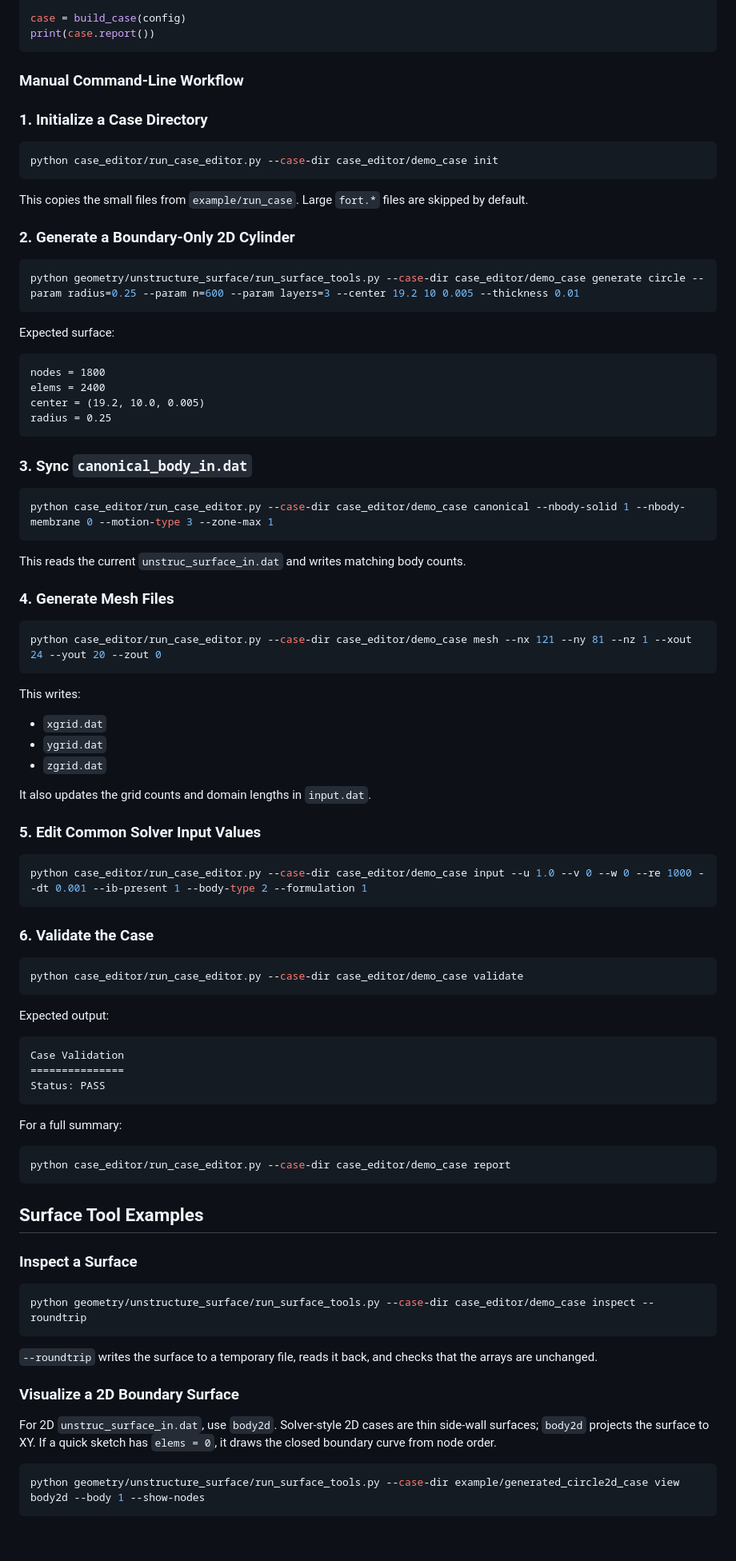
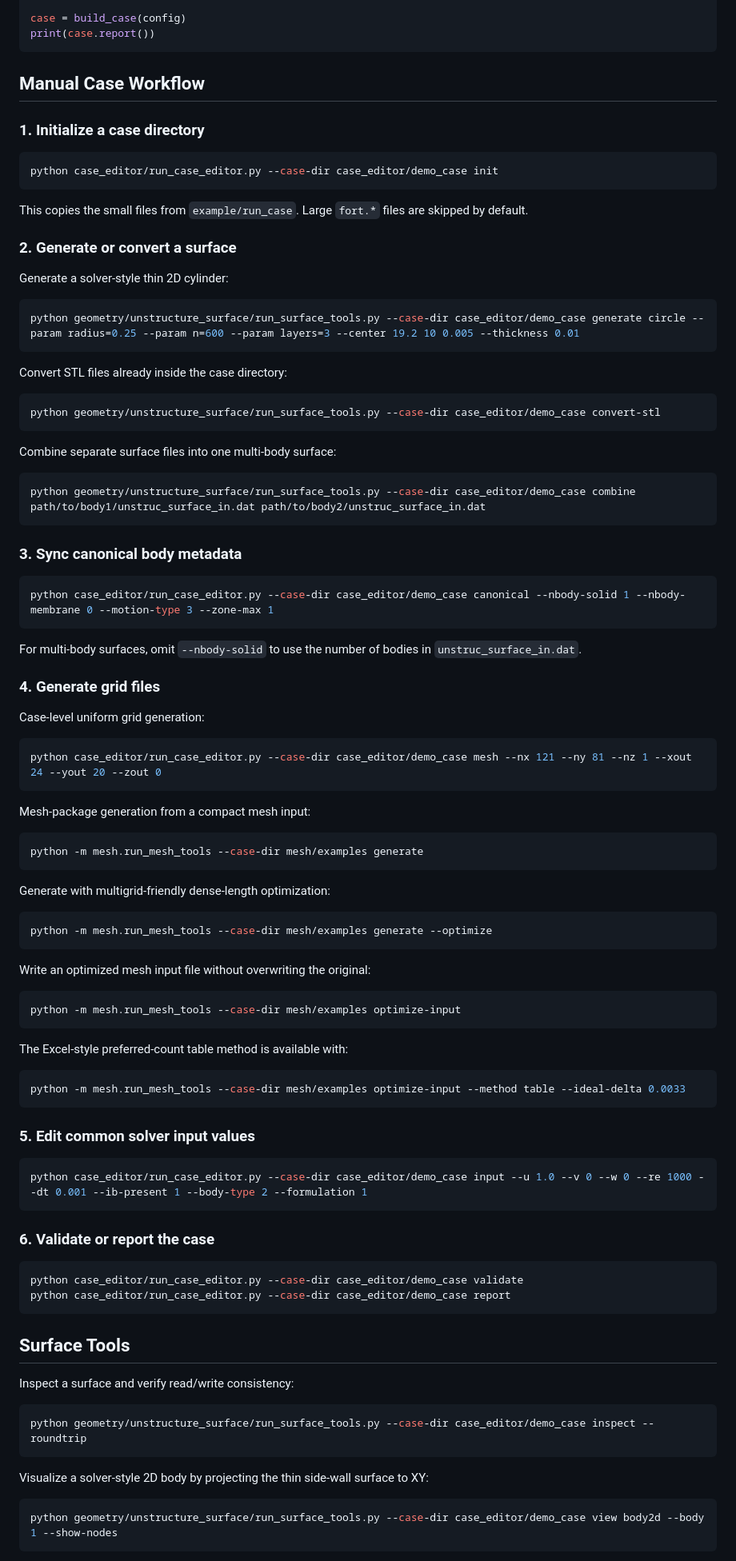
Before and after one commit to ZHBALEX/Picar_Pre, a Markdown page: README.md, the part around one of its changes. Shown at 80% size. Rendered like a GitHub page; blank space fills up the shorter version.

````diff
--- a/README.md
+++ b/README.md
@@ -189,9 +144,9 @@ case = build_case(config)
 print(case.report())
 ```
 
-### Manual Command-Line Workflow
+## Manual Case Workflow
 
-### 1. Initialize a Case Directory
+### 1. Initialize a case directory
 
 ```powershell
 python case_editor/run_case_editor.py --case-dir case_editor/demo_case init
@@ -200,87 +155,91 @@ python case_editor/run_case_editor.py --case-dir case_editor/demo_case init
 This copies the small files from `example/run_case`. Large `fort.*` files are
 skipped by default.
 
-### 2. Generate a Boundary-Only 2D Cylinder
+### 2. Generate or convert a surface
+
+Generate a solver-style thin 2D cylinder:
 
 ```powershell
 python geometry/unstructure_surface/run_surface_tools.py --case-dir case_editor/demo_case generate circle --param radius=0.25 --param n=600 --param layers=3 --center 19.2 10 0.005 --thickness 0.01
 ```
 
-Expected surface:
+Convert STL files already inside the case directory:
 
-```text
-nodes = 1800
-elems = 2400
-center = (19.2, 10.0, 0.005)
-radius = 0.25
+```powershell
+python geometry/unstructure_surface/run_surface_tools.py --case-dir case_editor/demo_case convert-stl
 ```
 
-### 3. Sync `canonical_body_in.dat`
+Combine separate surface files into one multi-body surface:
+
+```powershell
+python geometry/unstructure_surface/run_surface_tools.py --case-dir case_editor/demo_case combine path/to/body1/unstruc_surface_in.dat path/to/body2/unstruc_surface_in.dat
+```
+
+### 3. Sync canonical body metadata
 
 ```powershell
 python case_editor/run_case_editor.py --case-dir case_editor/demo_case canonical --nbody-solid 1 --nbody-membrane 0 --motion-type 3 --zone-max 1
 ```
 
-This reads the current `unstruc_surface_in.dat` and writes matching body counts.
+For multi-body surfaces, omit `--nbody-solid` to use the number of bodies in
+`unstruc_surface_in.dat`.
 
-### 4. Generate Mesh Files
+### 4. Generate grid files
+
+Case-level uniform grid generation:
 
 ```powershell
 python case_editor/run_case_editor.py --case-dir case_editor/demo_case mesh --nx 121 --ny 81 --nz 1 --xout 24 --yout 20 --zout 0
 ```
 
-This writes:
+Mesh-package generation from a compact mesh input:
 
-- `xgrid.dat`
-- `ygrid.dat`
-- `zgrid.dat`
+```powershell
+python -m mesh.run_mesh_tools --case-dir mesh/examples generate
+```
 
-It also updates the grid counts and domain lengths in `input.dat`.
+Generate with multigrid-friendly dense-length optimization:
 
-### 5. Edit Common Solver Input Values
+```powershell
+python -m mesh.run_mesh_tools --case-dir mesh/examples generate --optimize
+```
+
+Write an optimized mesh input file without overwriting the original:
+
+```powershell
+python -m mesh.run_mesh_tools --case-dir mesh/examples optimize-input
+```
+
+The Excel-style preferred-count table method is available with:
+
+```powershell
+python -m mesh.run_mesh_tools --case-dir mesh/examples optimize-input --method table --ideal-delta 0.0033
+```
+
+### 5. Edit common solver input values
 
 ```powershell
 python case_editor/run_case_editor.py --case-dir case_editor/demo_case input --u 1.0 --v 0 --w 0 --re 1000 --dt 0.001 --ib-present 1 --body-type 2 --formulation 1
 ```
 
-### 6. Validate the Case
+### 6. Validate or report the case
 
 ```powershell
 python case_editor/run_case_editor.py --case-dir case_editor/demo_case validate
-```
-
-Expected output:
-
-```text
-Case Validation
-===============
-Status: PASS
-```
-
-For a full summary:
-
-```powershell
 python case_editor/run_case_editor.py --case-dir case_editor/demo_case report
 ```
 
-## Surface Tool Examples
+## Surface Tools
 
-### Inspect a Surface
+Inspect a surface and verify read/write consistency:
 
 ```powershell
 python geometry/unstructure_surface/run_surface_tools.py --case-dir case_editor/demo_case inspect --roundtrip
 ```
 
-`--roundtrip` writes the surface to a temporary file, reads it back, and checks
-that the arrays are unchanged.
-
-### Visualize a 2D Boundary Surface
-
-For 2D `unstruc_surface_in.dat`, use `body2d`. Solver-style 2D cases are thin
-side-wall surfaces; `body2d` projects the surface to XY. If a quick sketch has
-`elems = 0`, it draws the closed boundary curve from node order.
+Visualize a solver-style 2D body by projecting the thin side-wall surface to XY:
 
 ```powershell
-python geometry/unstructure_surface/run_surface_tools.py --case-dir example/generated_circle2d_case view body2d --body 1 --show-nodes
+python geometry/unstructure_surface/run_surface_tools.py --case-dir case_editor/demo_case view body2d --body 1 --show-nodes
 ```
 
````
Also changed, not shown: other parts of README.md (+171 -222 lines).
